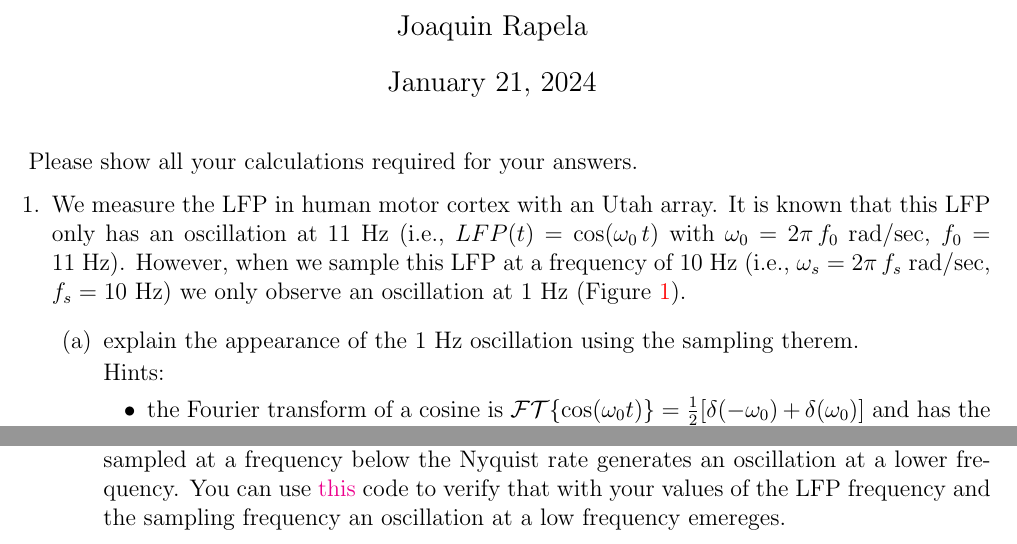
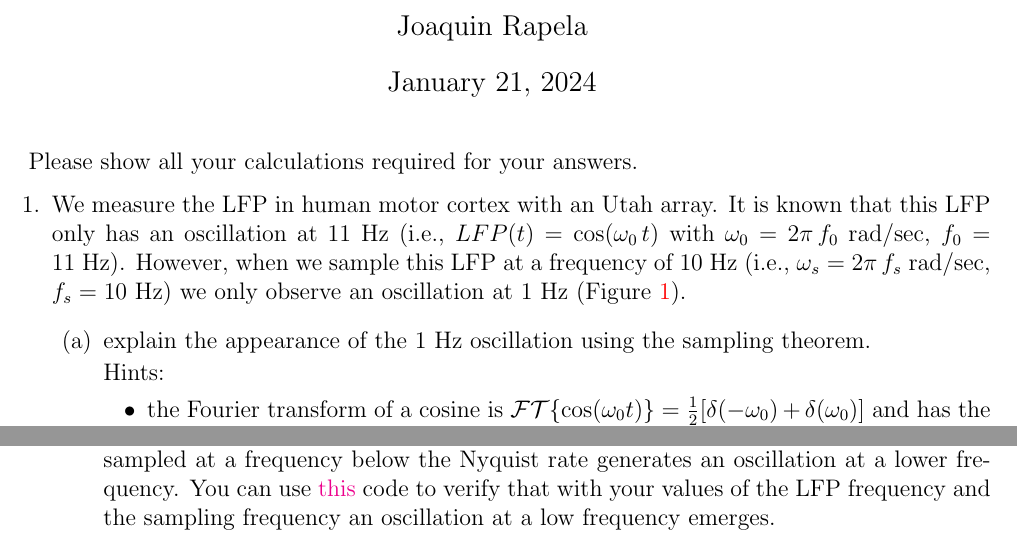
Before and after one commit to joacorapela/neuroinformatics24, a LaTeX document (worksheets/02_LFPs_spectralAnalysis/worksheet_LPFs_spectralAnalysis.tex): two parts of page 1 of 3, joined at a grey line, cut so that both start at the same text. Compiled offline with pdfLaTeX.

Commit message:
Checked spelling

```diff
--- a/worksheets/02_LFPs_spectralAnalysis/worksheet_LPFs_spectralAnalysis.tex
+++ b/worksheets/02_LFPs_spectralAnalysis/worksheet_LPFs_spectralAnalysis.tex
@@ -43,7 +43,7 @@ Please show all your calculations required for your answers.
         \begin{enumerate}[(a)]
 
             \item explain the appearance of the 1~Hz oscillation using the
-                sampling therem.
+                sampling theorem.
 
                 Hints:
 
@@ -86,7 +86,7 @@ Please show all your calculations required for your answers.
                 can use
                 \href{https://github.com/joacorapela/neuroinformatics24/blob/master/worksheets/02_LFPs_spectralAnalysis/code/doExUndersampledLFP.py}{this} code to verify that with your values of
                 the LFP frequency and the sampling frequency an oscillation
-                at a low frequency emereges.
+                at a low frequency emerges.
 
         \end{enumerate}
 
```
Also changed, not shown: worksheets/02_LFPs_spectralAnalysis/worksheet_LPFs_spectralAnalysis.pdf.
